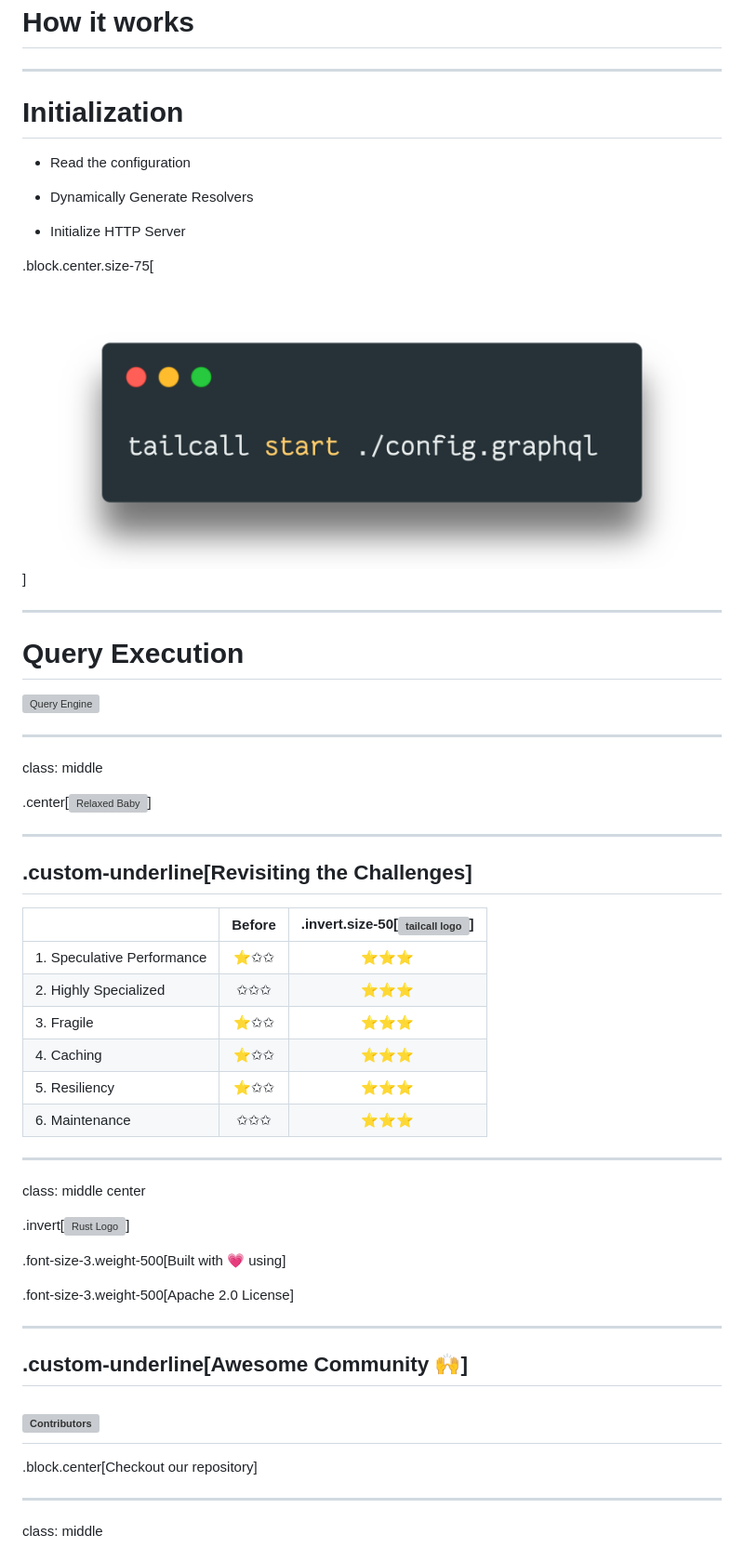
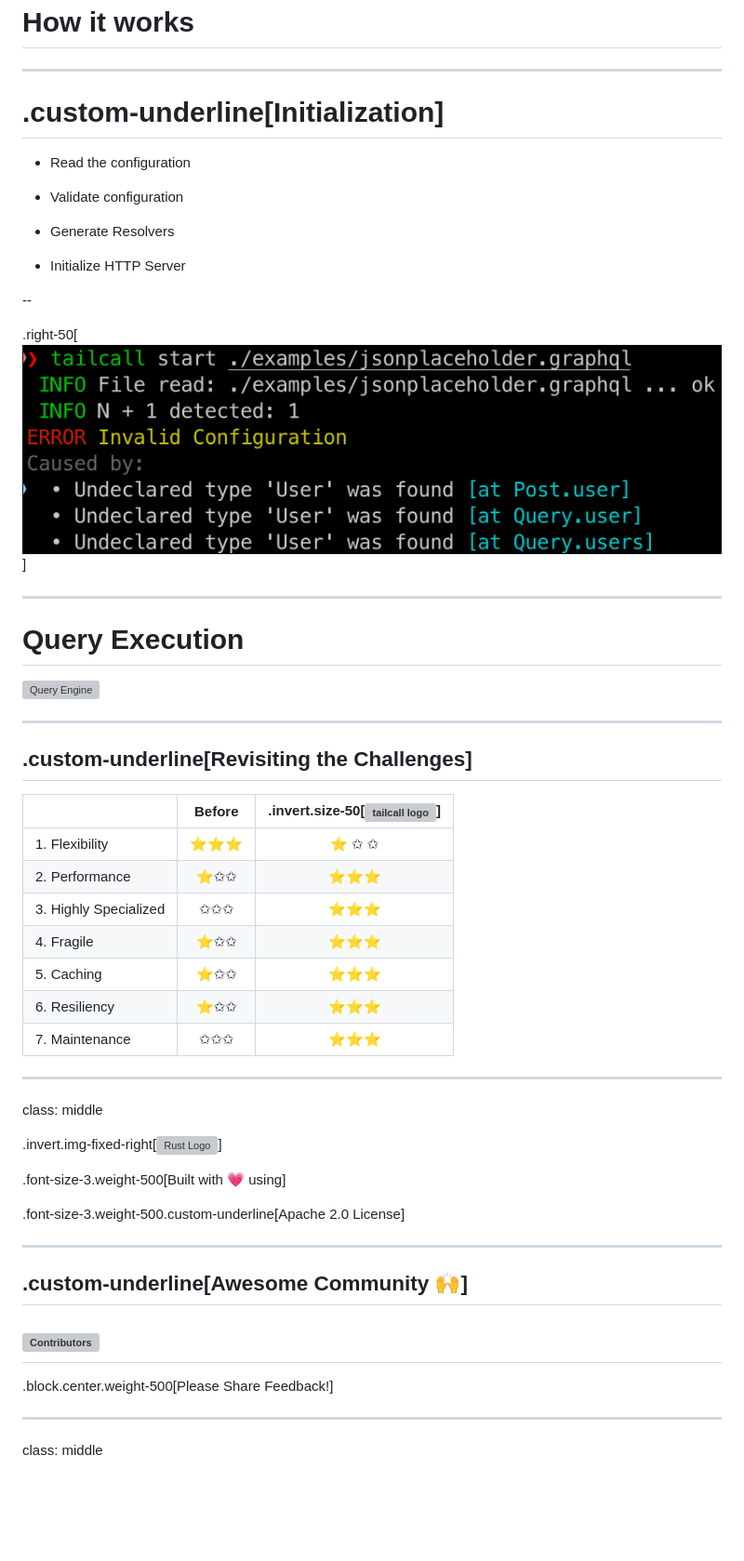
Before and after one commit to tailcallhq/graphql-conf-2024, a Markdown page: slides.md, the part around the change printed below. Shown: that part at 93% size. Drawn GitHub-style; pictures changed too: img/tailcall-error.png (added); blank space fills up the shorter version; grey boxes are pictures that could not be loaded.

Commit message:
add images

```diff
--- a/slides.md
+++ b/slides.md
@@ -337,15 +349,19 @@ class: middle
 
 ---
 
-# Initialization
+# .custom-underline[Initialization]
 
 - Read the configuration
 
-- Dynamically Generate Resolvers
+- Validate configuration
+
+- Generate Resolvers
 
 - Initialize HTTP Server
 
-.block.center.size-75[![Tailcall Start](./img/tailcall-start.png)]
+--
+
+.right-50[![Tailcall Start](./img/tailcall-error.png)]
 
 ---
 
@@ -355,32 +371,27 @@ class: middle
 
 ---
 
-class: middle
+## .custom-underline[Revisiting the Challenges]
 
-.center[![Relaxed Baby](https://media1.tenor.com/m/57Cq5qVvgTUAAAAC/lil-kid-chilling-chilling-on-couch.gif)]
+|                       |  Before   | .invert.size-50[![tailcall logo](./img/taicall.svg)] |
+| --------------------- | :-------: | :--------------------------------------------------: |
+| 1. Flexibility        | ⭐️⭐️⭐️ |                       ⭐️ ✩ ✩                        |
+| 2. Performance        |   ⭐️✩✩   |                      ⭐️⭐️⭐️                       |
+| 3. Highly Specialized |    ✩✩✩    |                      ⭐️⭐️⭐️                       |
+| 4. Fragile            |   ⭐️✩✩   |                      ⭐️⭐️⭐️                       |
+| 5. Caching            |   ⭐️✩✩   |                      ⭐️⭐️⭐️                       |
+| 6. Resiliency         |   ⭐️✩✩   |                      ⭐️⭐️⭐️                       |
+| 7. Maintenance        |    ✩✩✩    |                      ⭐️⭐️⭐️                       |
 
 ---
 
-## .custom-underline[Revisiting the Challenges]
+class: middle
 
-|                            | Before | .invert.size-50[![tailcall logo](./img/taicall.svg)] |
-| -------------------------- | :----: | :--------------------------------------------------: |
-| 1. Speculative Performance | ⭐️✩✩  |                      ⭐️⭐️⭐️                       |
-| 2. Highly Specialized      |  ✩✩✩   |                      ⭐️⭐️⭐️                       |
-| 3. Fragile                 | ⭐️✩✩  |                      ⭐️⭐️⭐️                       |
-| 4. Caching                 | ⭐️✩✩  |                      ⭐️⭐️⭐️                       |
-| 5. Resiliency              | ⭐️✩✩  |                      ⭐️⭐️⭐️                       |
-| 6. Maintenance             |  ✩✩✩   |                      ⭐️⭐️⭐️                       |
-
----
-
-class: middle center
-
-.invert[![Rust Logo](https://www.rust-lang.org/logos/rust-logo-blk.svg)]
+.invert.img-fixed-right[![Rust Logo](https://www.rust-lang.org/logos/rust-logo-blk.svg)]
 
 .font-size-3.weight-500[Built with 💗 using]
 
-.font-size-3.weight-500[Apache 2.0 License]
+.font-size-3.weight-500.custom-underline[Apache 2.0 License]
 
 ---
 
@@ -388,7 +399,7 @@ class: middle center
 
 ## ![Contributors](https://contrib.rocks/image?repo=tailcallhq/tailcall)
 
-.block.center[Checkout our repository]
+.block.center.weight-500[Please Share Feedback!]
 
 ---
 
```
Also changed, not shown: other parts of slides.md (+14 -2 lines), 1 other file.
